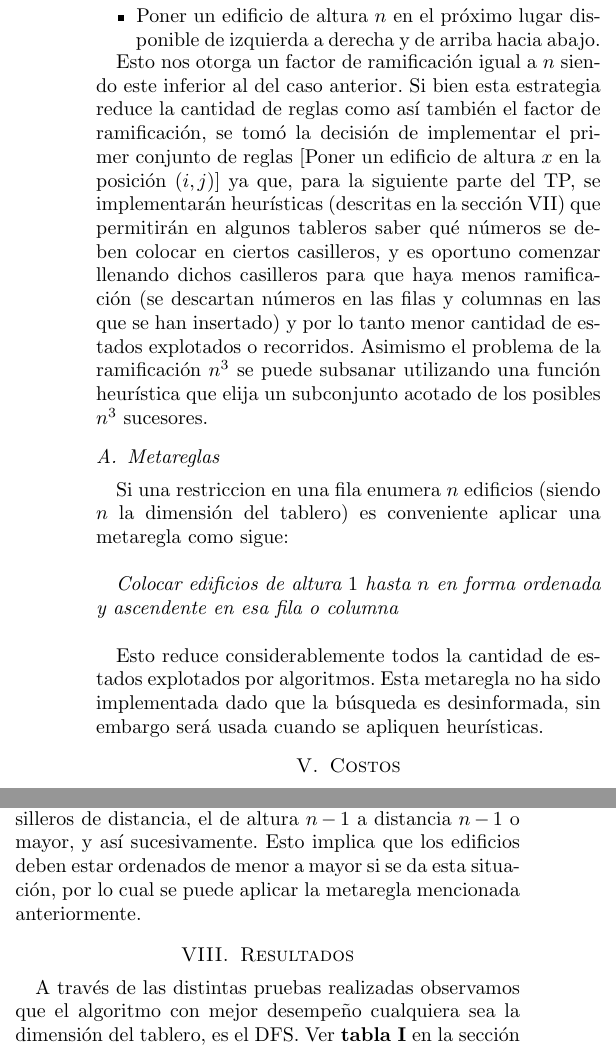
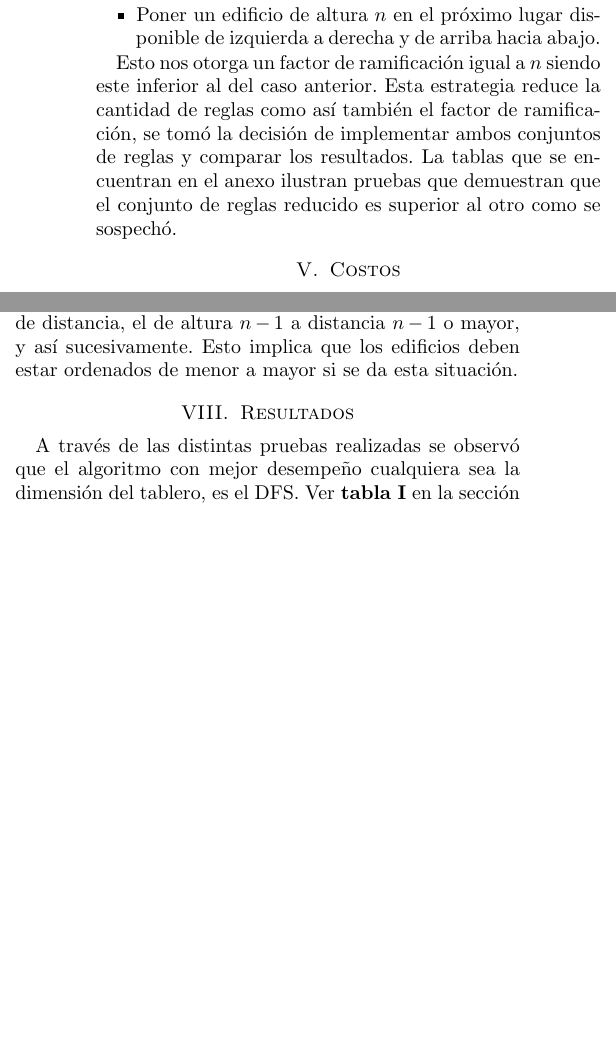
Before and after one commit to gcastigl/SIA1C2012, a LaTeX paper (TPE_pre1/doc/Informe/TPE_pre1.tex): two parts of the columns of page 2 of 5, joined at a grey line, cut so that both start at the same text, the shorter picture padded with empty space. Compiled offline with pdfLaTeX.

Commit message:
Alargue la conclusion, achique el resto.

```diff
--- a/TPE_pre1/doc/Informe/TPE_pre1.tex
+++ b/TPE_pre1/doc/Informe/TPE_pre1.tex
@@ -154,22 +154,8 @@ Cabe destacar que en los estados únicamente se guarda el tablero; guardar las r
 \item Poner un edificio de altura $n$ en el próximo lugar disponible de izquierda a derecha y de arriba hacia abajo.
 \end{itemize}
 
-\par Esto nos otorga un factor de ramificación igual a $n$ siendo este inferior al del caso anterior. Si bien esta estrategia reduce la cantidad de reglas como así también el factor de ramificación, se tomó la decisión de implementar el primer conjunto de reglas [Poner un edificio de altura $x$ en la posición $(i,j)$] ya que, para la siguiente parte del TP,
-se implementarán heurísticas (descritas en la sección VII) que permitirán en algunos tableros saber qué números se deben colocar en ciertos casilleros, y es oportuno comenzar llenando dichos casilleros para que haya menos ramificación
- (se descartan números en las filas  y columnas en las que se han insertado) y por lo tanto
-menor cantidad de estados explotados o recorridos. Asimismo el problema de la ramificación $n^3$ se puede subsanar utilizando una función heurística que elija un subconjunto acotado de los posibles $n^3$ sucesores.
-
-
-
-
-\subsection{Metareglas}
-
-\par Si una restriccion en una fila enumera $n$ edificios (siendo $n$ la dimensión del tablero) es conveniente aplicar una metaregla como sigue:\\
-
-\emph{Colocar edificios de altura $1$ hasta $n$ en forma ordenada y ascendente en esa fila o columna}\\
-
-\par Esto reduce considerablemente todos la cantidad de estados explotados por  algoritmos. Esta metaregla no ha sido implementada dado que
-la búsqueda es desinformada, sin embargo será usada cuando se apliquen heurísticas.
+\par Esto nos otorga un factor de ramificación igual a $n$ siendo este inferior al del caso anterior. Esta estrategia reduce la cantidad de reglas como así también el factor de ramificación, se tomó la decisión de implementar ambos conjuntos de reglas y comparar los resultados.
+La tablas que se encuentran en el anexo ilustran pruebas que demuestran que el conjunto de reglas reducido es superior al otro como se sospechó.
 
 \section{Costos}
 
@@ -213,10 +199,10 @@ tipo de información útil. Asimismo, cuanto mayor sea este número mayor es la
 Es fácil ver que $ a + k - (n + 1) $ es la cantidad de casilleros que no pueden contener al edificio de altura $k$, por lo que se aplicará esta heurística únicamente cuando $ a + k - 1 > n$, es decir cuando el número en la restricción y
 la altura del edificio es relativamente alta comparado a $n$.
 \par De esta generalidad se obtiene un resultado útil. Dado una fila o columna con restricción $n$, cada edificio de altura $k$ debe estar al menos $n - n + k = k$ distancia. En otras palabras, el edificio de altura máxima debe estar a $n$ casilleros de distancia,
-el de altura $n-1$ a distancia $n-1$ o mayor, y así sucesivamente. Esto implica que los edificios deben estar ordenados de menor a mayor si se da esta situación, por lo cual se puede aplicar la metaregla mencionada anteriormente.
+el de altura $n-1$ a distancia $n-1$ o mayor, y así sucesivamente. Esto implica que los edificios deben estar ordenados de menor a mayor si se da esta situación.
 \section{Resultados}
 
-\par A través de las distintas pruebas realizadas observamos que el algoritmo con mejor desempeño cualquiera sea la dimensión del tablero, es el DFS. Ver \textbf{tabla \ref{tabla1}} en la sección \textbf{Anexo}. A su vez, entendiendo que para este trabajo los métodos debían ser desinformados y no podíamos aplicar heurísticas, nos pareció interesante comparar los tiempos obtenidos en el punto anterior con los tiempos obtenidos dándole un órden particular a las reglas antes de que el \textit{General Problem Solver} comience a resolver. Básicamente lo que hicimos fue preprocesar las pistas o restricciones del tablero y ordenar el conjujnto de reglas. Una vez ordenadas éstas no son vueltas a tocar y son pasadas al \textit{GPS} para que este las aplique, en ese órden, en cada paso. Ver \textbf{tabla \ref{tabla2}} en la sección \textbf{Anexo}.
+\par A través de las distintas pruebas realizadas se observó que el algoritmo con mejor desempeño cualquiera sea la dimensión del tablero, es el DFS. Ver \textbf{tabla \ref{tabla1}} en la sección \textbf{Anexo}. A su vez, entendiendo que para este trabajo los métodos debían ser desinformados , fue interesante comparar los tiempos obtenidos en el punto anterior con los tiempos obtenidos dándole un órden particular a las reglas antes de que el \textit{General Problem Solver} comience a resolver. VER ESTO: SE PUEDE O NO!!!??! Básicamente lo que se hizo fue preprocesar las pistas o restricciones del tablero y ordenar el conjujnto de reglas. Una vez ordenadas éstas no son vueltas a tocar y son pasadas al \textit{GPS} para que este las aplique, en ese órden, en cada paso. Ver \textbf{tabla \ref{tabla2}} en la sección \textbf{Anexo}.
 
 \section{Conclusión}
 
```
Also changed, not shown: TPE_pre1/doc/Informe/TPE_pre1.tex (10 more changed lines).
